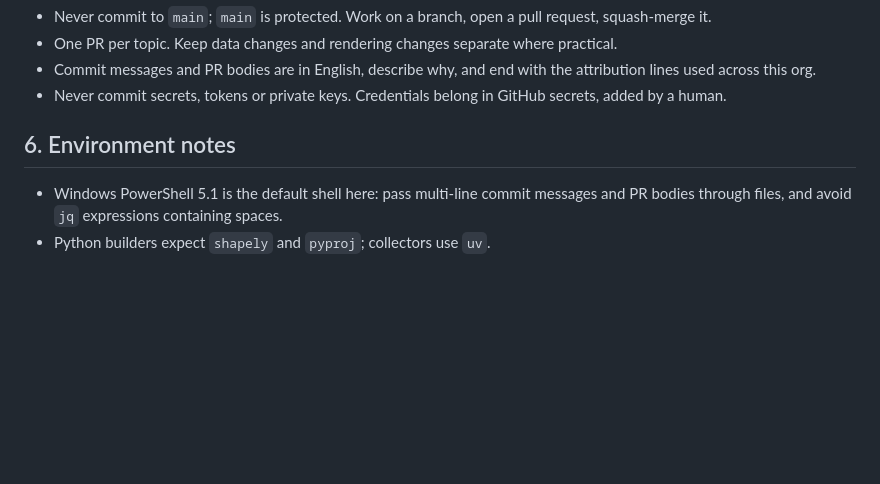
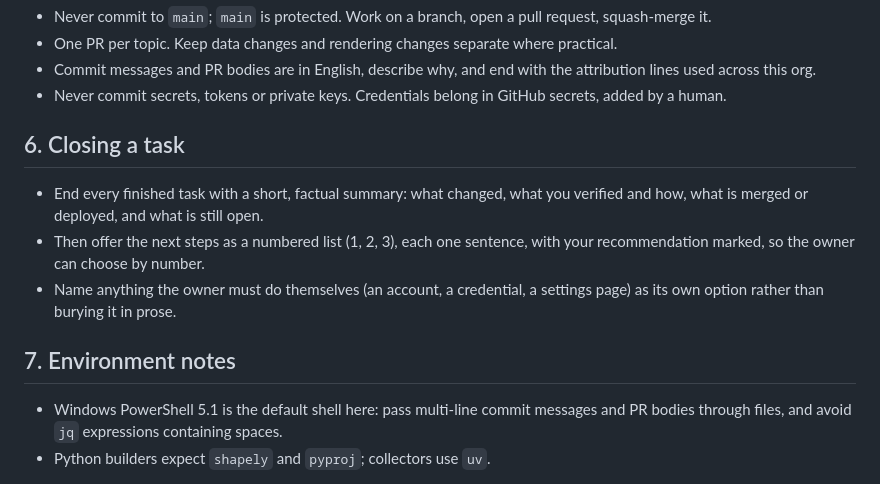
Before and after one commit to Greater-Turkiye/platform, a Markdown page: CLAUDE.md, the part around the change. Rendered like a GitHub page; blank space fills up the shorter version.

Commit message:
CLAUDE.md: close every task with a summary and numbered options (#55)
Claude-Session: https://claude.ai/code/session_019owA9zf3C1zvyzRoNnCntQ

Co-authored-by: Claude Opus 5 <noreply@anthropic.com>

```diff
--- a/CLAUDE.md
+++ b/CLAUDE.md
@@ -40,7 +40,13 @@ Written for AI agents and for anyone new to the repository. The handbook is the
 - Commit messages and PR bodies are in English, describe why, and end with the attribution lines used across this org.
 - Never commit secrets, tokens or private keys. Credentials belong in GitHub secrets, added by a human.
 
-## 6. Environment notes
+## 6. Closing a task
+
+- End every finished task with a short, factual summary: what changed, what you verified and how, what is merged or deployed, and what is still open.
+- Then offer the next steps as a numbered list (1, 2, 3), each one sentence, with your recommendation marked, so the owner can choose by number.
+- Name anything the owner must do themselves (an account, a credential, a settings page) as its own option rather than burying it in prose.
+
+## 7. Environment notes
 
 - Windows PowerShell 5.1 is the default shell here: pass multi-line commit messages and PR bodies through files, and avoid `jq` expressions containing spaces.
 - Python builders expect `shapely` and `pyproj`; collectors use `uv`.
```
